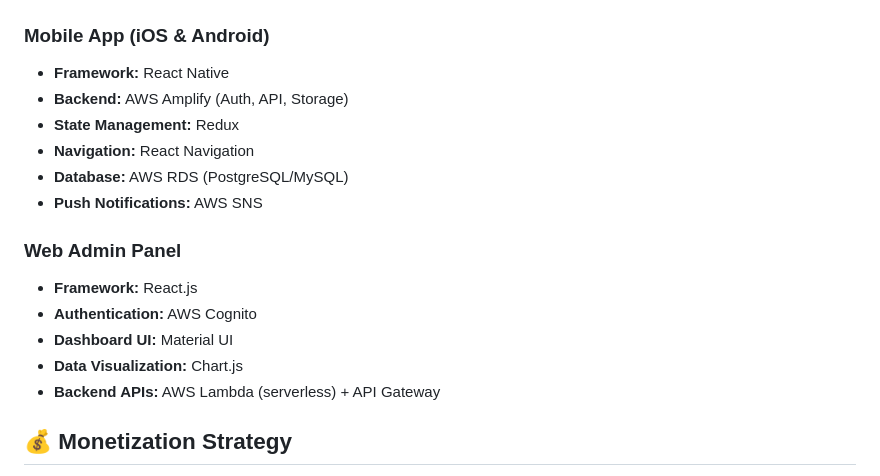
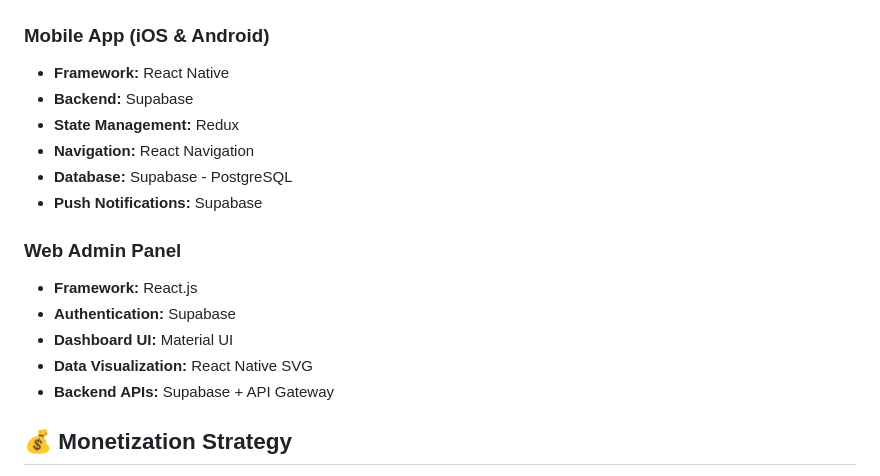
Before and after one commit to thimathi/BabyCareApp, a Markdown page: README.md, the part around the change. Drawn GitHub-style.

```diff
--- a/README.md
+++ b/README.md
@@ -23,18 +23,18 @@ The **Baby Care Mobile Application** is a comprehensive digital parenting assist
 ## 🛠️ Tech Stack
 ### Mobile App (iOS & Android)
 - **Framework:** React Native
-- **Backend:** AWS Amplify (Auth, API, Storage)
+- **Backend:** Supabase
 - **State Management:** Redux
 - **Navigation:** React Navigation
-- **Database:** AWS RDS (PostgreSQL/MySQL)
-- **Push Notifications:** AWS SNS
+- **Database:** Supabase - PostgreSQL
+- **Push Notifications:** Supabase
 
 ### Web Admin Panel
 - **Framework:** React.js
-- **Authentication:** AWS Cognito
+- **Authentication:** Supabase
 - **Dashboard UI:** Material UI
-- **Data Visualization:** Chart.js
-- **Backend APIs:** AWS Lambda (serverless) + API Gateway
+- **Data Visualization:** React Native SVG
+- **Backend APIs:** Supabase + API Gateway
 
 ## 💰 Monetization Strategy
 - **Freemium Model:** Basic features available for free.
```
